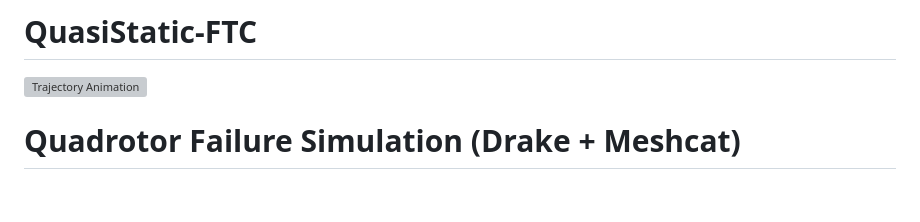
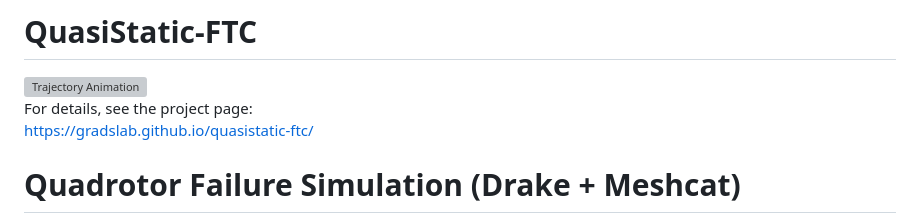
Before and after one commit to gradslab/quasistatic-ftc, a Markdown page: README.md, the part around the change. GitHub-like rendering; blank space fills up the shorter version; grey boxes are pictures that could not be loaded.

Commit message:
adding project link to git

```diff
--- a/README.md
+++ b/README.md
@@ -3,6 +3,9 @@
 <div style="text-align: center;">
   <img src="media/conv.gif" alt="Trajectory Animation" style="width: 80%; max-width: 600px; height: auto;">
 </div>
+
+For details, see the project page:
+[https://gradslab.github.io/quasistatic-ftc/](https://gradslab.github.io/quasistatic-ftc/)
 
 
 # Quadrotor Failure Simulation (Drake + Meshcat)
```
